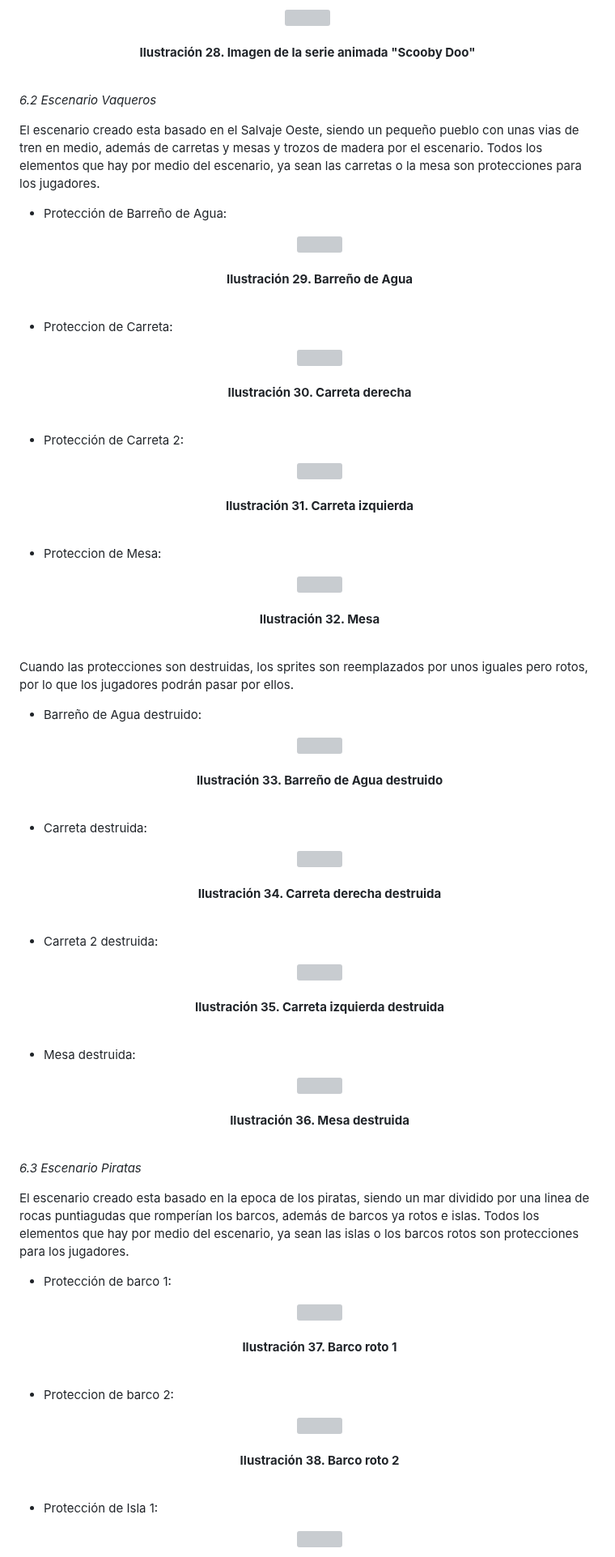
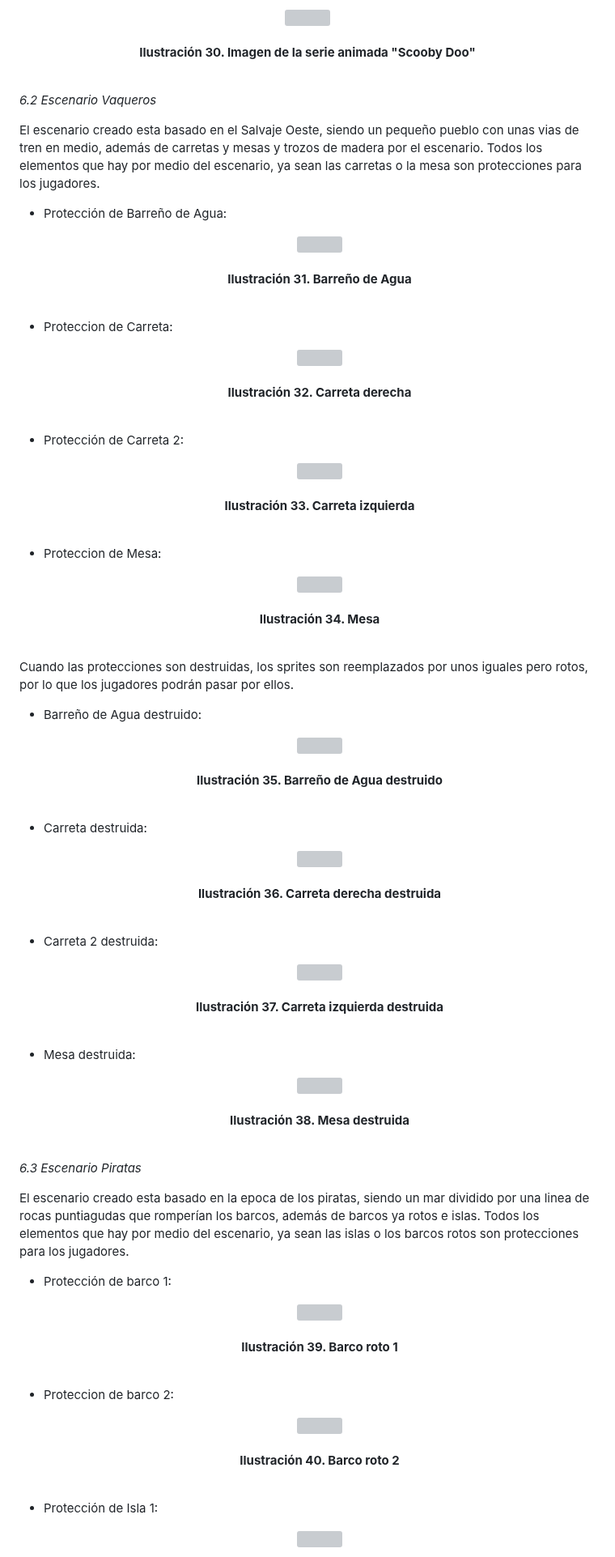
Before and after one commit to SergioJesusGonzalezCastilla/Juegos-en-Red, a Markdown page: README.md, the part around one of its changes. Shown at 81% size. GitHub-like rendering; grey boxes are pictures that could not be loaded.

```diff
--- a/README.md
+++ b/README.md
@@ -448,7 +473,7 @@ Las referencias son claras: A la hora de establecer el estilo artístico a imple
 <p align="center">
       <img src="https://github.com/SergioJesusGonzalezCastilla/Juegos-en-Red/blob/main/Archivos README/Scooby Doo.png">
       <br><br>
-      <b>Ilustración 28. Imagen de la serie animada "Scooby Doo"</b>
+      <b>Ilustración 30. Imagen de la serie animada "Scooby Doo"</b>
       <br><br>
 </p>
 
@@ -461,7 +486,7 @@ Todos los elementos que hay por medio del escenario, ya sean las carretas o la m
     <p align="center">
       <img src="https://github.com/SergioJesusGonzalezCastilla/Juegos-en-Red/blob/main/Archivos README/Agua sin sombra.png">
       <br><br>
-      <b>Ilustración 29. Barreño de Agua</b>
+      <b>Ilustración 31. Barreño de Agua</b>
       <br><br>
     </p>
 
@@ -470,7 +495,7 @@ Todos los elementos que hay por medio del escenario, ya sean las carretas o la m
     <p align="center">
       <img src="https://github.com/SergioJesusGonzalezCastilla/Juegos-en-Red/blob/main/Archivos README/Carreta derecha sin sombra.png">
       <br><br>
-      <b>Ilustración 30. Carreta derecha</b>
+      <b>Ilustración 32. Carreta derecha</b>
       <br><br>
     </p>
 
@@ -479,7 +504,7 @@ Todos los elementos que hay por medio del escenario, ya sean las carretas o la m
     <p align="center">
       <img src="https://github.com/SergioJesusGonzalezCastilla/Juegos-en-Red/blob/main/Archivos README/Carreta izzq sin sombra.png">
       <br><br>
-      <b>Ilustración 31. Carreta izquierda</b>
+      <b>Ilustración 33. Carreta izquierda</b>
       <br><br>
     </p>
 
@@ -488,7 +513,7 @@ Todos los elementos que hay por medio del escenario, ya sean las carretas o la m
     <p align="center">
       <img src="https://github.com/SergioJesusGonzalezCastilla/Juegos-en-Red/blob/main/Archivos README/Mesa sin sombra.png">
       <br><br>
-      <b>Ilustración 32. Mesa</b>
+      <b>Ilustración 34. Mesa</b>
       <br><br>
     </p>
 
@@ -498,7 +523,7 @@ Cuando las protecciones son destruidas, los sprites son reemplazados por unos ig
     <p align="center">
       <img src="https://github.com/SergioJesusGonzalezCastilla/Juegos-en-Red/blob/main/Archivos README/Agua rota.png">
       <br><br>
-      <b>Ilustración 33. Barreño de Agua destruido</b>
+      <b>Ilustración 35. Barreño de Agua destruido</b>
       <br><br>
     </p>
 
@@ -507,7 +532,7 @@ Cuando las protecciones son destruidas, los sprites son reemplazados por unos ig
     <p align="center">
       <img src="https://github.com/SergioJesusGonzalezCastilla/Juegos-en-Red/blob/main/Archivos README/Carreta derecha rota.png">
       <br><br>
-      <b>Ilustración 34. Carreta derecha destruida</b>
+      <b>Ilustración 36. Carreta derecha destruida</b>
       <br><br>
     </p>
 
@@ -516,7 +541,7 @@ Cuando las protecciones son destruidas, los sprites son reemplazados por unos ig
     <p align="center">
       <img src="https://github.com/SergioJesusGonzalezCastilla/Juegos-en-Red/blob/main/Archivos README/Carreta izq rota.png">
       <br><br>
-      <b>Ilustración 35. Carreta izquierda destruida</b>
+      <b>Ilustración 37. Carreta izquierda destruida</b>
       <br><br>
     </p>
 
@@ -525,7 +550,7 @@ Cuando las protecciones son destruidas, los sprites son reemplazados por unos ig
     <p align="center">
       <img src="https://github.com/SergioJesusGonzalezCastilla/Juegos-en-Red/blob/main/Archivos README/Mesa Rota.png">
       <br><br>
-      <b>Ilustración 36. Mesa destruida</b>
+      <b>Ilustración 38. Mesa destruida</b>
       <br><br>
     </p>
 
@@ -539,7 +564,7 @@ Todos los elementos que hay por medio del escenario, ya sean las islas o los bar
     <p align="center">
       <img src="https://github.com/SergioJesusGonzalezCastilla/Juegos-en-Red/blob/main/Archivos README/barco izq.png">
       <br><br>
-      <b>Ilustración 37. Barco roto 1</b>
+      <b>Ilustración 39. Barco roto 1</b>
       <br><br>
     </p>
 
@@ -548,7 +573,7 @@ Todos los elementos que hay por medio del escenario, ya sean las islas o los bar
     <p align="center">
       <img src="https://github.com/SergioJesusGonzalezCastilla/Juegos-en-Red/blob/main/Archivos README/Barco derech.png">
       <br><br>
-      <b>Ilustración 38. Barco roto 2</b>
+      <b>Ilustración 40. Barco roto 2</b>
       <br><br>
     </p>
 
```
Also changed, not shown: other parts of README.md (+47 -22 lines).
